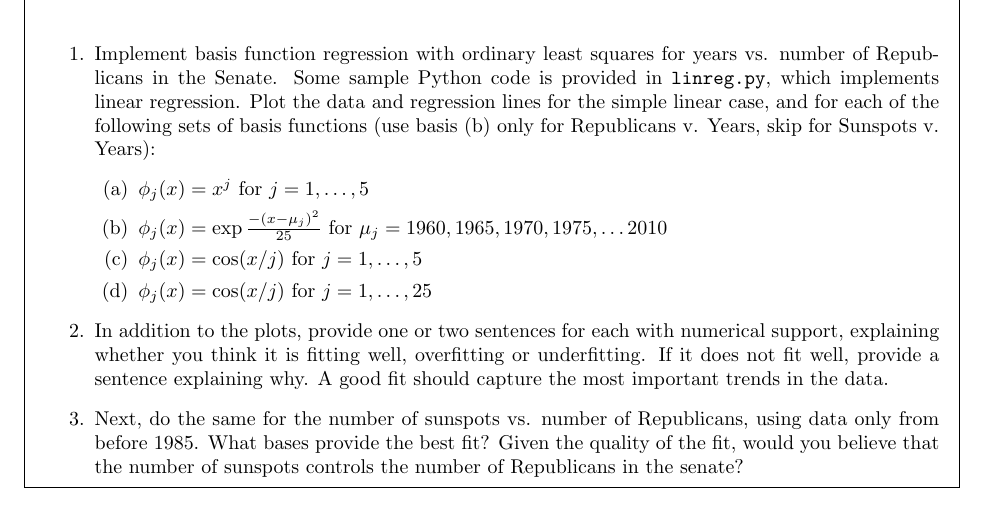
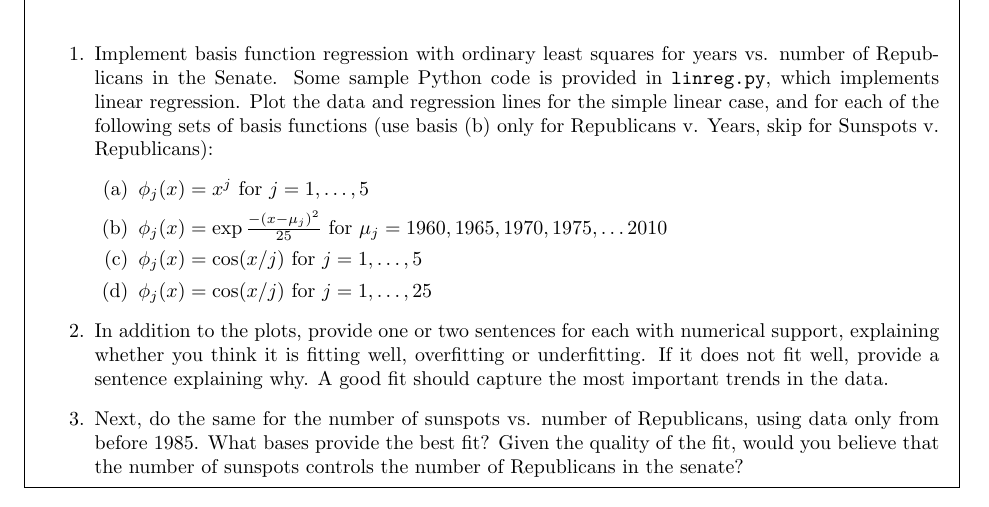
Before and after one commit to harvard-ml-courses/cs181-s19-homeworks, a LaTeX problem sheet (T1/homework1-regression.tex): part of page 6 of 7, cut so that both start at the same text. Compiled offline with pdfLaTeX.

Commit message:
Update Problem 3.1

```diff
--- a/T1/homework1-regression.tex
+++ b/T1/homework1-regression.tex
@@ -255,7 +255,7 @@ and you can see plots of the data in the figures below.  The horizontal axis is
 years vs. number of Republicans in the Senate. Some sample Python code
 is provided in \verb|linreg.py|, which implements linear regression.
 Plot the data and regression lines for the simple linear case, and for
-each of the following sets of basis functions (use basis (b) only for Republicans v. Years, skip for Sunspots v. Years):
+each of the following sets of basis functions (use basis (b) only for Republicans v. Years, skip for Sunspots v. Republicans):
 \begin{enumerate}
 	\item[(a)] $\phi_j(x) = x^j$ for $j=1, \ldots, 5$
     \item[(b)] $\phi_j(x) = \exp{\frac{-(x-\mu_j)^2}{25}}$ for $\mu_j=1960, 1965, 1970, 1975, \ldots 2010$
```
Also changed, not shown: T1/homework1-regression.pdf.
